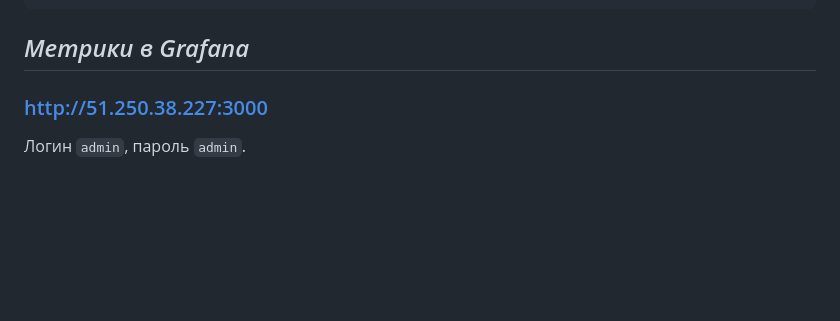
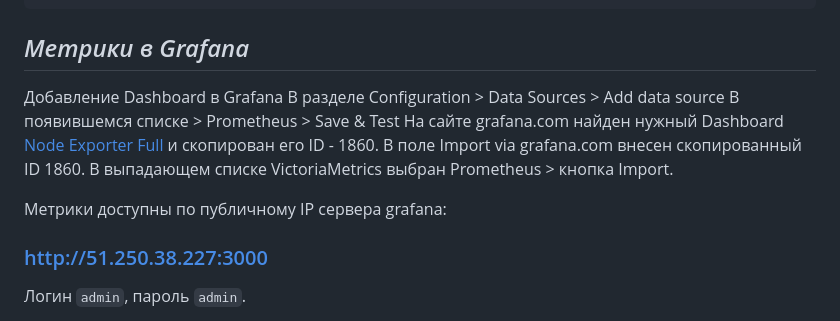
Before and after one commit to Litande85/sys-diplom, a Markdown page: README.md, the part around one of its changes. Drawn GitHub-style; blank space fills up the shorter version.

```diff
--- a/README.md
+++ b/README.md
@@ -219,6 +219,14 @@ grafana                    : ok=5    changed=3    unreachable=0    failed=0    s
 
 ## *Метрики в Grafana*
 
+Добавление Dashboard в Grafana
+В разделе Configuration > Data Sources > Add data sourcе
+В появившемся списке > Prometheus > Save & Test
+На сайте grafana.com найден нужный Dashboard [Node Exporter Full](https://grafana.com/grafana/dashboards/1860-node-exporter-full/) и скопирован его ID - 1860.
+В поле Import via grafana.com  внесен скопированный ID 1860.
+В выпадающем списке VictoriaMetrics выбран Prometheus > кнопка Import.
+
+Метрики доступны по публичному IP сервера grafana:
 ### <a href = "http://51.250.38.227:3000" target="_blank">http://51.250.38.227:3000</a>
 
 Логин `admin`, пароль `admin`.
```
Also changed, not shown: other parts of README.md (+1 -0 lines).
